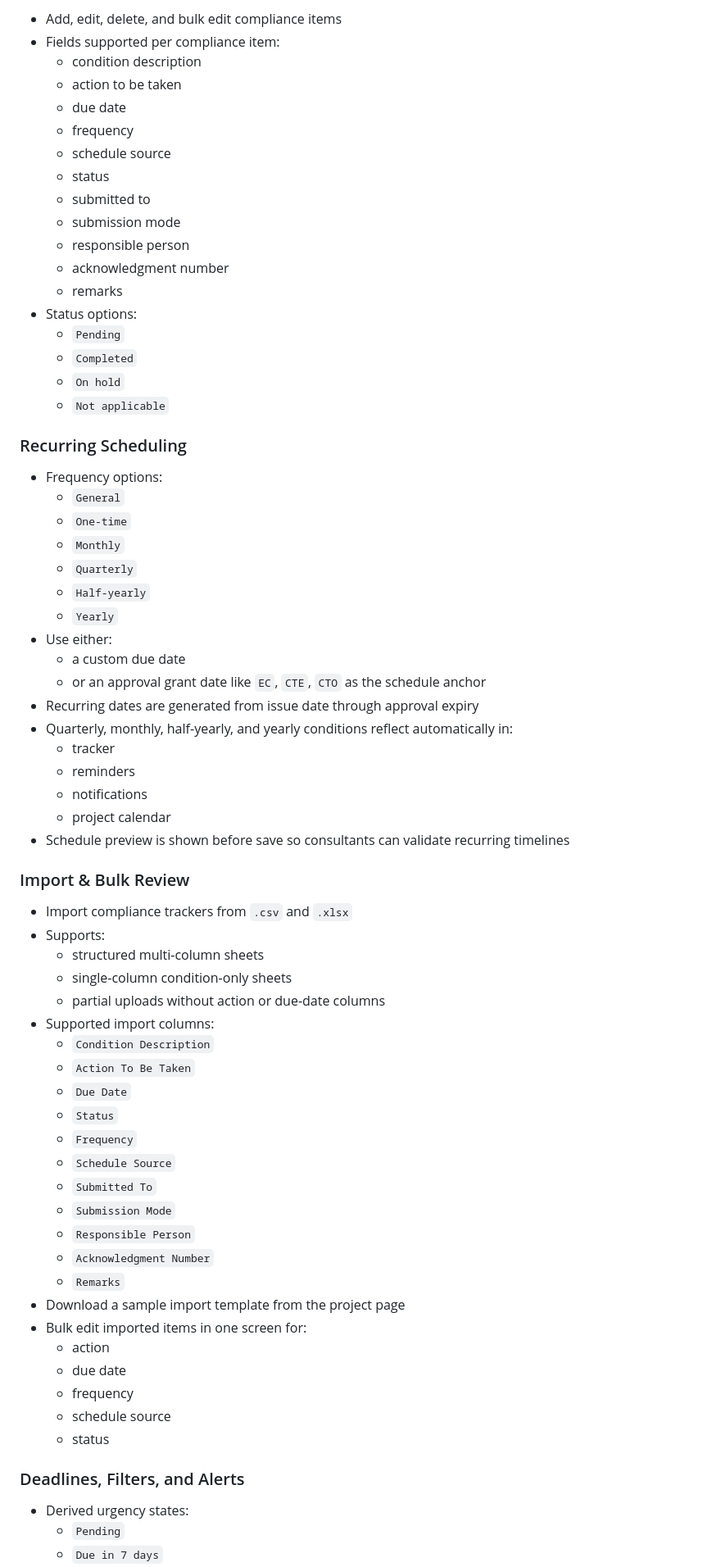
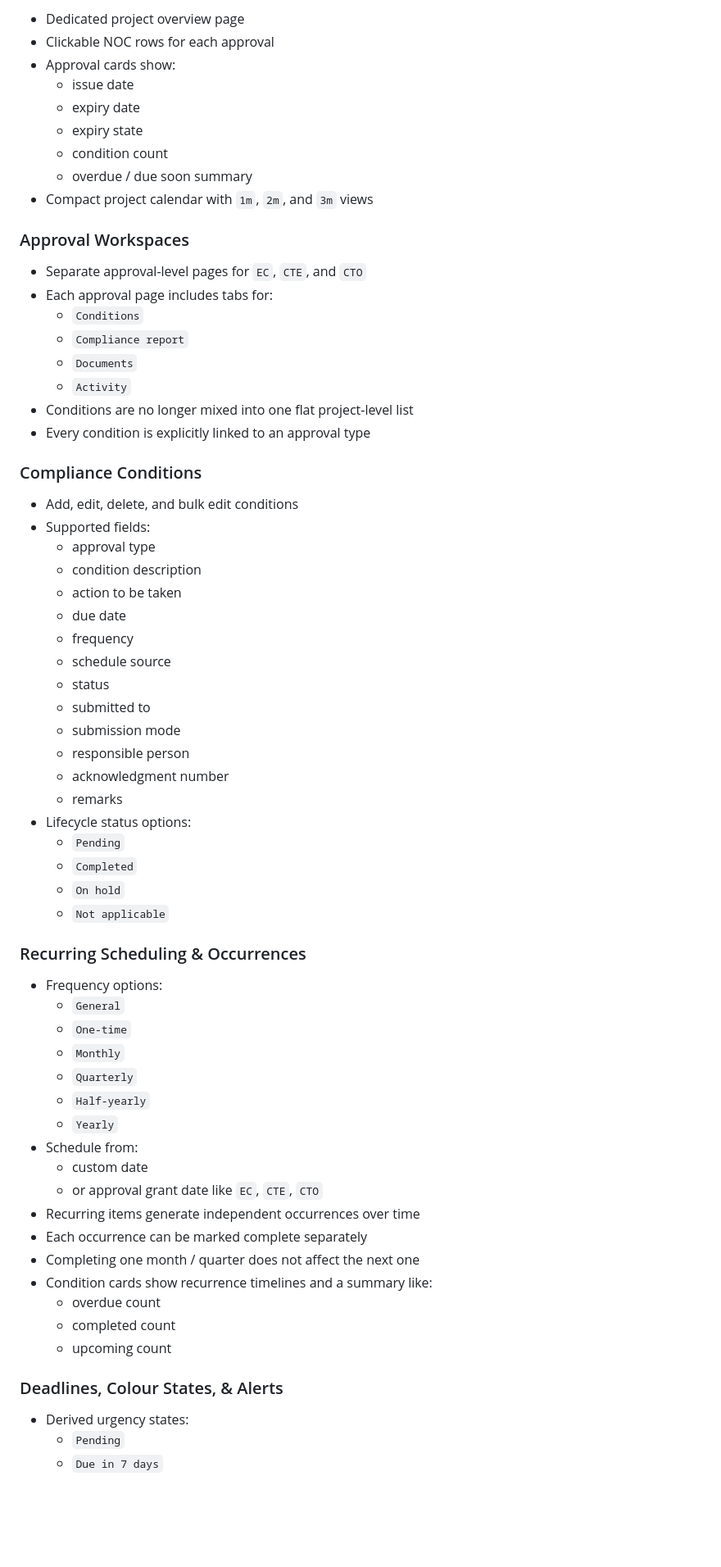
Before and after one commit to adivarshney/ClearPath, a Markdown page: README.md, the part around one of its changes. Shown at 82% size. GitHub-like rendering; blank space fills up the shorter version.

```diff
--- a/README.md
+++ b/README.md
@@ -59,6 +63,30 @@ This release makes ClearPath significantly more demo-ready with:
 
-- Add, edit, delete, and bulk edit compliance items
-- Fields supported per compliance item:
+- Dedicated project overview page
+- Clickable NOC rows for each approval
+- Approval cards show:
+  - issue date
+  - expiry date
+  - expiry state
+  - condition count
+  - overdue / due soon summary
+- Compact project calendar with `1m`, `2m`, and `3m` views
+
+### Approval Workspaces
+
+- Separate approval-level pages for `EC`, `CTE`, and `CTO`
+- Each approval page includes tabs for:
+  - `Conditions`
+  - `Compliance report`
+  - `Documents`
+  - `Activity`
+- Conditions are no longer mixed into one flat project-level list
+- Every condition is explicitly linked to an approval type
+
+### Compliance Conditions
+
+- Add, edit, delete, and bulk edit conditions
+- Supported fields:
+  - approval type
   - condition description
   - action to be taken
   - due date
@@ -70,13 +98,13 @@ This release makes ClearPath significantly more demo-ready with:
   - responsible person
   - acknowledgment number
   - remarks
-- Status options:
+- Lifecycle status options:
   - `Pending`
   - `Completed`
   - `On hold`
   - `Not applicable`
 
-### Recurring Scheduling
+### Recurring Scheduling & Occurrences
 
 - Frequency options:
   - `General`
@@ -85,45 +113,18 @@ This release makes ClearPath significantly more demo-ready with:
   - `Quarterly`
   - `Half-yearly`
   - `Yearly`
-- Use either:
-  - a custom due date
-  - or an approval grant date like `EC`, `CTE`, `CTO` as the schedule anchor
-- Recurring dates are generated from issue date through approval expiry
-- Quarterly, monthly, half-yearly, and yearly conditions reflect automatically in:
-  - tracker
-  - reminders
-  - notifications
-  - project calendar
-- Schedule preview is shown before save so consultants can validate recurring timelines
+- Schedule from:
+  - custom date
+  - or approval grant date like `EC`, `CTE`, `CTO`
+- Recurring items generate independent occurrences over time
+- Each occurrence can be marked complete separately
+- Completing one month / quarter does not affect the next one
+- Condition cards show recurrence timelines and a summary like:
+  - overdue count
+  - completed count
+  - upcoming count
 
-### Import & Bulk Review
-
-- Import compliance trackers from `.csv` and `.xlsx`
-- Supports:
-  - structured multi-column sheets
-  - single-column condition-only sheets
-  - partial uploads without action or due-date columns
-- Supported import columns:
-  - `Condition Description`
-  - `Action To Be Taken`
-  - `Due Date`
-  - `Status`
-  - `Frequency`
-  - `Schedule Source`
-  - `Submitted To`
-  - `Submission Mode`
-  - `Responsible Person`
-  - `Acknowledgment Number`
-  - `Remarks`
-- Download a sample import template from the project page
-- Bulk edit imported items in one screen for:
-  - action
-  - due date
-  - frequency
-  - schedule source
-  - status
-
-### Deadlines, Filters, and Alerts
+### Deadlines, Colour States, & Alerts
 
 - Derived urgency states:
   - `Pending`
```
Also changed, not shown: other parts of README.md (+145 -200 lines).
